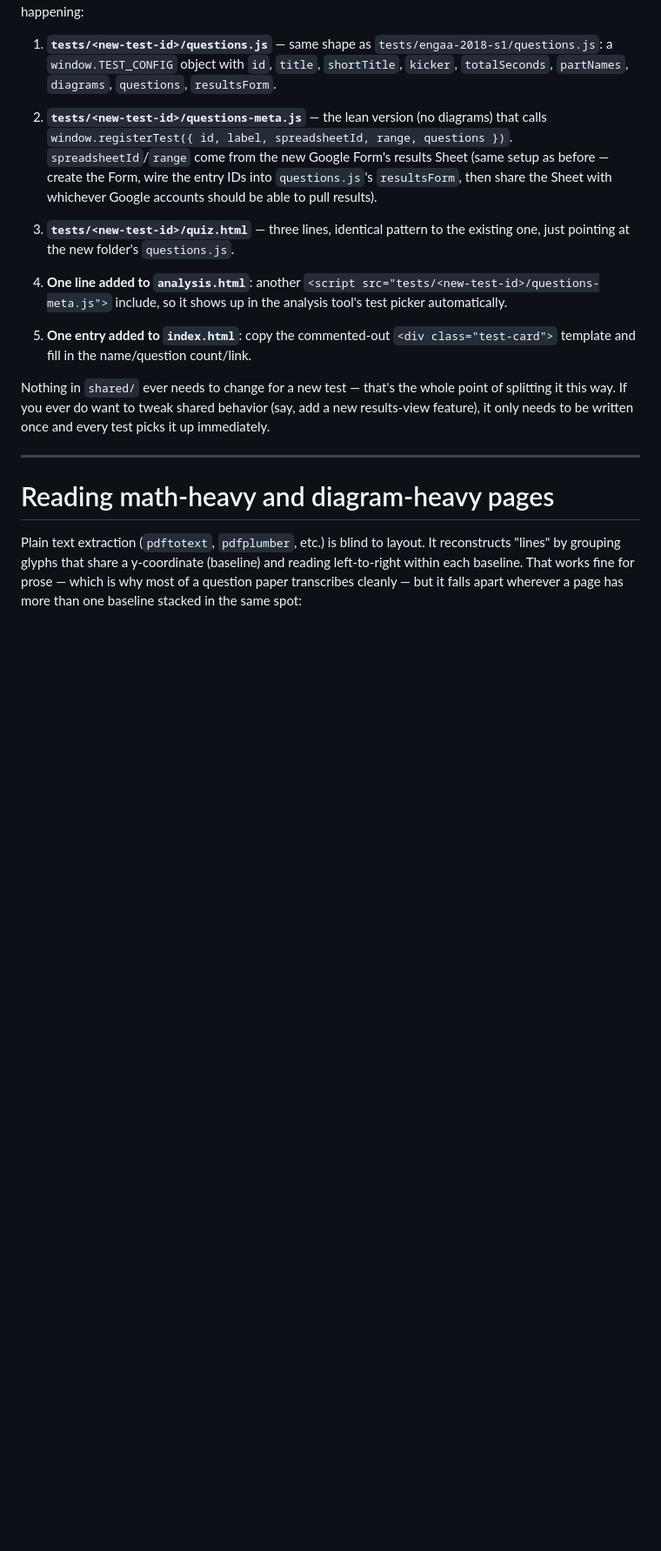
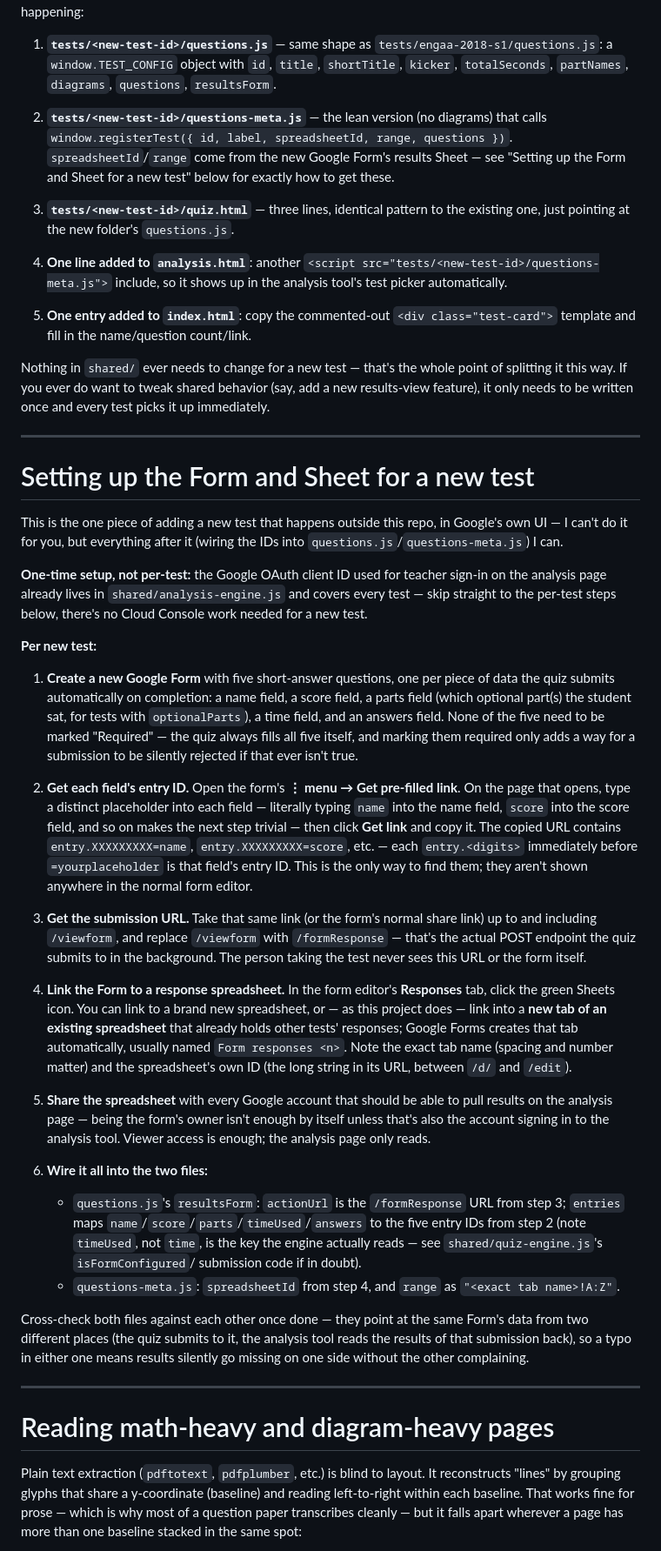
Before and after one commit to sirioq/exams, a Markdown page: README.md, the part around the change. Shown at 87% size. GitHub-like rendering; blank space fills up the shorter version.

```diff
--- a/README.md
+++ b/README.md
@@ -73,9 +73,8 @@ happening:
 
 2. **`tests/<new-test-id>/questions-meta.js`** — the lean version (no diagrams) that calls
    `window.registerTest({ id, label, spreadsheetId, range, questions })`.
-   `spreadsheetId`/`range` come from the new Google Form's results Sheet (same setup as before —
-   create the Form, wire the entry IDs into `questions.js`'s `resultsForm`, then share the Sheet with
-   whichever Google accounts should be able to pull results).
+   `spreadsheetId`/`range` come from the new Google Form's results Sheet — see "Setting up the Form and
+   Sheet for a new test" below for exactly how to get these.
 
 3. **`tests/<new-test-id>/quiz.html`** — three lines, identical pattern to the existing one, just
    pointing at the new folder's `questions.js`.
@@ -89,6 +88,57 @@ happening:
 Nothing in `shared/` ever needs to change for a new test — that's the whole point of splitting it this way.
 If you ever do want to tweak shared behavior (say, add a new results-view feature), it only needs to be
 written once and every test picks it up immediately.
+
+---
+
+# Setting up the Form and Sheet for a new test
+
+This is the one piece of adding a new test that happens outside this repo, in Google's own UI — I can't do
+it for you, but everything after it (wiring the IDs into `questions.js`/`questions-meta.js`) I can.
+
+**One-time setup, not per-test:** the Google OAuth client ID used for teacher sign-in on the analysis page
+already lives in `shared/analysis-engine.js` and covers every test — skip straight to the per-test steps
+below, there's no Cloud Console work needed for a new test.
+
+**Per new test:**
+
+1. **Create a new Google Form** with five short-answer questions, one per piece of data the quiz submits
+   automatically on completion: a name field, a score field, a parts field (which optional part(s) the
+   student sat, for tests with `optionalParts`), a time field, and an answers field. None of the five
+   need to be marked "Required" — the quiz always fills all five itself, and marking them required only
+   adds a way for a submission to be silently rejected if that ever isn't true.
+
+2. **Get each field's entry ID.** Open the form's **⋮ menu → Get pre-filled link**. On the page that
+   opens, type a distinct placeholder into each field — literally typing `name` into the name field,
+   `score` into the score field, and so on makes the next step trivial — then click **Get link** and copy
+   it. The copied URL contains `entry.XXXXXXXXX=name`, `entry.XXXXXXXXX=score`, etc. — each `entry.<digits>`
+   immediately before `=yourplaceholder` is that field's entry ID. This is the only way to find them; they
+   aren't shown anywhere in the normal form editor.
+
+3. **Get the submission URL.** Take that same link (or the form's normal share link) up to and including
+   `/viewform`, and replace `/viewform` with `/formResponse` — that's the actual POST endpoint the quiz
+   submits to in the background. The person taking the test never sees this URL or the form itself.
+
+4. **Link the Form to a response spreadsheet.** In the form editor's **Responses** tab, click the green
+   Sheets icon. You can link to a brand new spreadsheet, or — as this project does — link into a **new
+   tab of an existing spreadsheet** that already holds other tests' responses; Google Forms creates that
+   tab automatically, usually named `Form responses <n>`. Note the exact tab name (spacing and number
+   matter) and the spreadsheet's own ID (the long string in its URL, between `/d/` and `/edit`).
+
+5. **Share the spreadsheet** with every Google account that should be able to pull results on the
+   analysis page — being the form's owner isn't enough by itself unless that's also the account signing
+   in to the analysis tool. Viewer access is enough; the analysis page only reads.
+
+6. **Wire it all into the two files:**
+   - `questions.js`'s `resultsForm`: `actionUrl` is the `/formResponse` URL from step 3; `entries` maps
+     `name`/`score`/`parts`/`timeUsed`/`answers` to the five entry IDs from step 2 (note `timeUsed`, not
+     `time`, is the key the engine actually reads — see `shared/quiz-engine.js`'s `isFormConfigured`/
+     submission code if in doubt).
+   - `questions-meta.js`: `spreadsheetId` from step 4, and `range` as `"<exact tab name>!A:Z"`.
+
+Cross-check both files against each other once done — they point at the same Form's data from two
+different places (the quiz submits to it, the analysis tool reads the results of that submission back),
+so a typo in either one means results silently go missing on one side without the other complaining.
 
 ---
 
```
